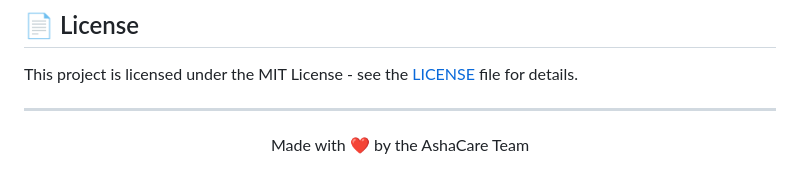
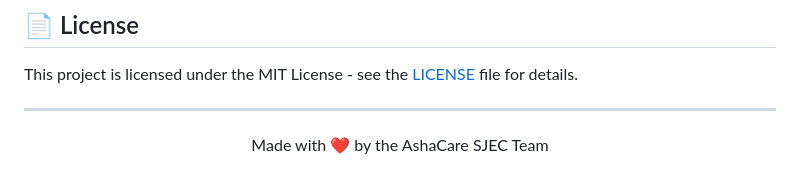
Before and after one commit to ananya-asa/Aetherion-26, a Markdown page: README.md, the part around one of its changes. Rendered like a GitHub page.

```diff
--- a/README.md
+++ b/README.md
@@ -110,5 +99,5 @@ This project is licensed under the MIT License - see the [LICENSE](LICENSE) file
 ---
 
 <p align="center">
-  Made with ❤️ by the AshaCare Team
+  Made with ❤️ by the AshaCare SJEC Team
 </p>
```
Also changed, not shown: other parts of README.md (+0 -11 lines).
